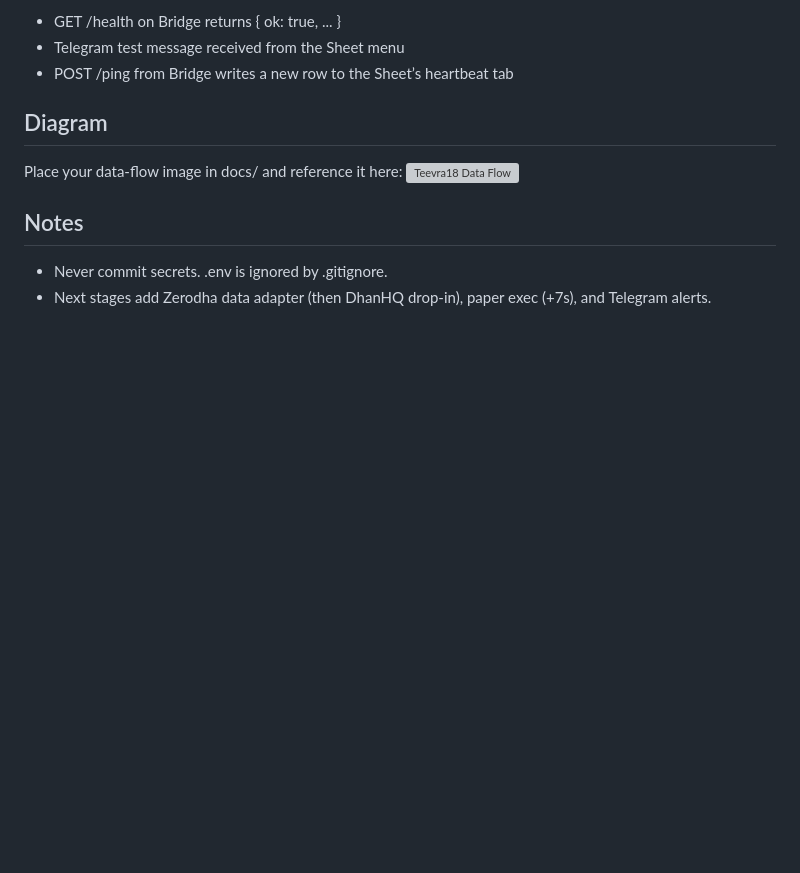
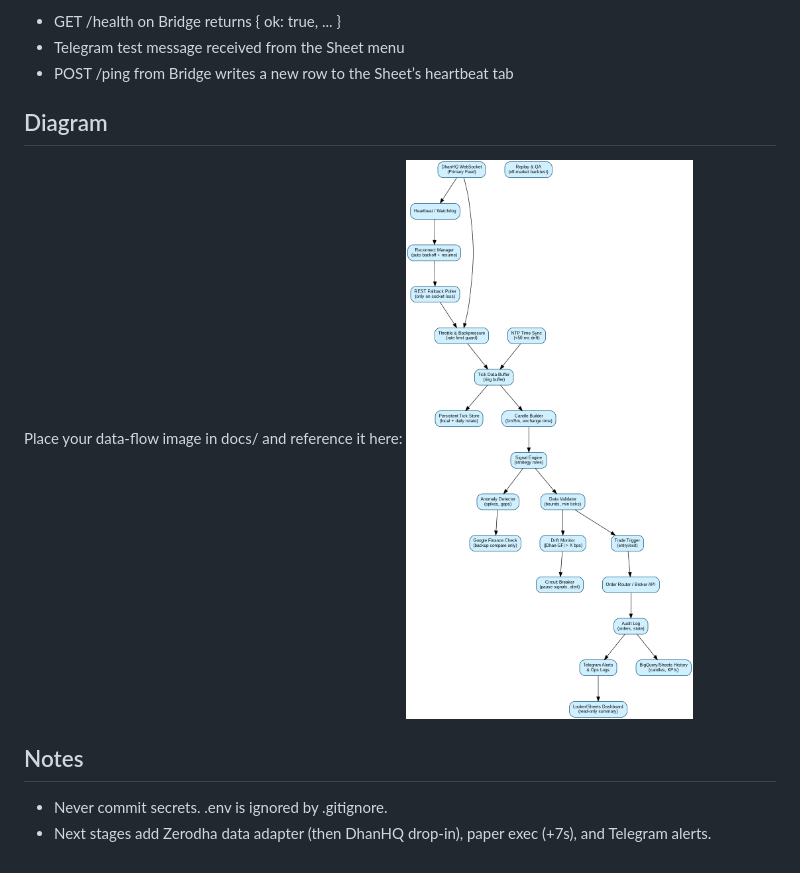
Before and after one commit to nkd3/teevra18, a Markdown page: README.md, the part around the change printed below. Rendered like a GitHub page; pictures changed too: docs/Teevra18_Data_Flow_Clean.png (added); blank space fills up the shorter version; grey boxes are pictures that could not be loaded.

Commit message:
docs: add data-flow diagram (PNG) and .env.example

```diff
--- a/README.md
+++ b/README.md
@@ -26,7 +26,7 @@
 
 ## Diagram
 Place your data-flow image in docs/ and reference it here:
-![Teevra18 Data Flow](docs/Teevra18_Data_Flow_Clean.jpeg)
+![Teevra18 Data Flow](docs/Teevra18_Data_Flow_Clean.png)
 
 ## Notes
 - Never commit secrets. .env is ignored by .gitignore.
```
Also changed, not shown: other parts of README.md (+1 -1 lines), 1 other file.
